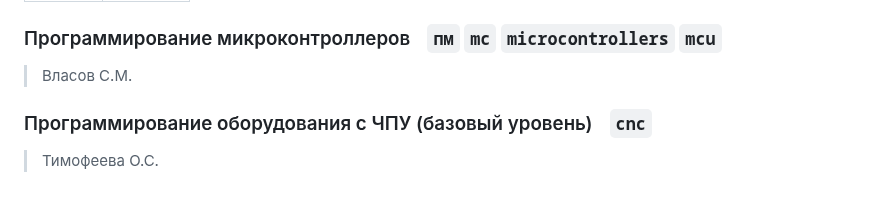
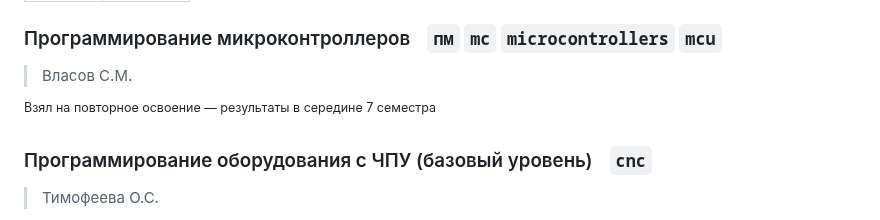
Before and after one commit to snowlue/ITMO_works, a Markdown page: README.md, the part around one of its changes. Drawn GitHub-style; blank space fills up the shorter version.

```diff
--- a/README.md
+++ b/README.md
@@ -791,6 +791,9 @@
 ### Программирование микроконтроллеровㅤ`пм` `mc` `microcontrollers` `mcu`
 > Власов С.М.
 
+<sup>Взял на повторное освоение — результаты в середине 7 семестра</sup>
+
+
 ### Программирование оборудования с ЧПУ (базовый уровень)ㅤ`cnc`
 > Тимофеева О.С.
 
```
Also changed, not shown: other parts of README.md (+2 -2 lines).
